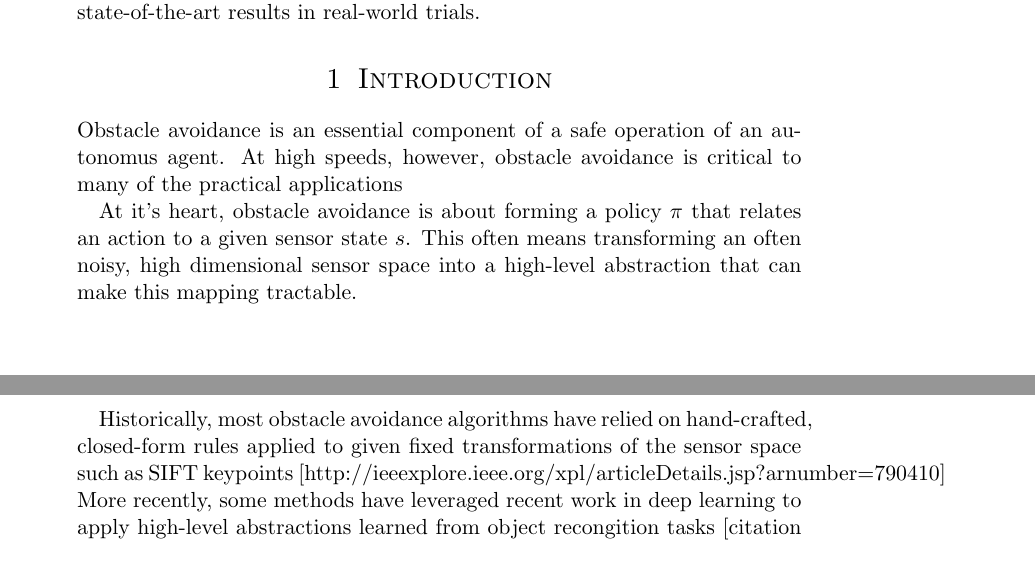
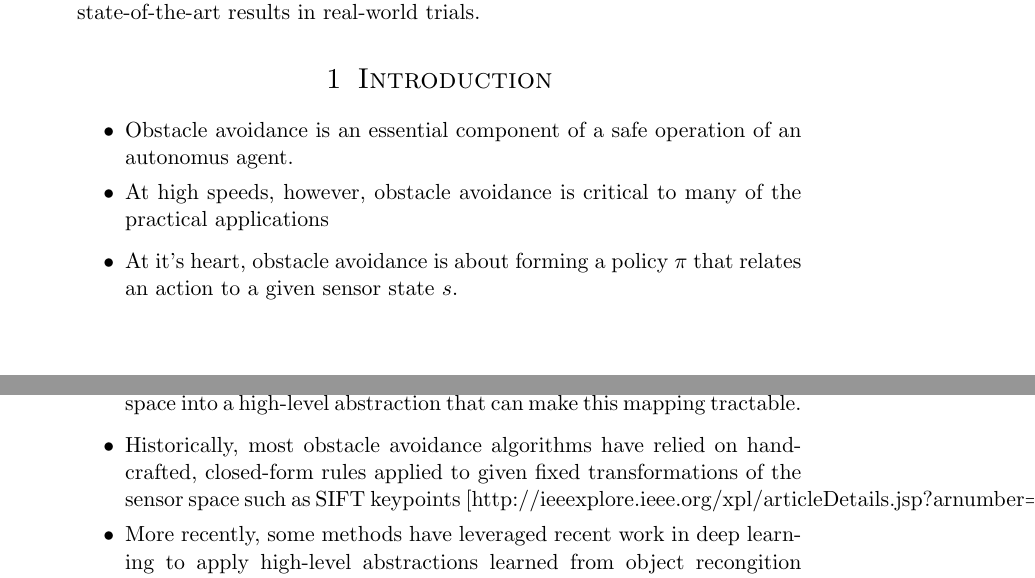
Before and after one commit to superjax/NNOA, a LaTeX document (outline.tex): two parts of pages 1 and 2 of 6, joined at a grey line, cut so that both start at the same text. Compiled offline with pdfLaTeX.

Commit message:
outlin32

```diff
--- a/outline.tex
+++ b/outline.tex
@@ -46,12 +46,17 @@
 
 \section{Introduction}
 
-	Obstacle avoidance is an essential component of a safe operation of an autonomus agent.
-	At high speeds, however, obstacle avoidance is critical to many of the practical applications
+\begin{itemize}
+	\item	Obstacle avoidance is an essential component of a safe operation of an autonomus agent.
+	\item At high speeds, however, obstacle avoidance is critical to many of the practical applications
+\end{itemize}
 
-	At it's heart, obstacle avoidance is about forming a policy $\pi$ that relates an action to a given sensor state $s$.
-	This often means transforming an often noisy, high dimensional sensor space into a high-level abstraction that can make this mapping tractable.
+\begin{itemize}
+	\item At it's heart, obstacle avoidance is about forming a policy $\pi$ that relates an action to a given sensor state $s$.
+	\item This often means transforming an often noisy, high dimensional sensor space into a high-level abstraction that can make this mapping tractable.
+\end{itemize}
 
-	Historically, most obstacle avoidance algorithms have relied on hand-crafted, closed-form rules applied to given fixed transformations of the sensor space such as SIFT keypoints [http://ieeexplore.ieee.org/xpl/articleDetails.jsp?arnumber=790410]
-	More recently, some methods have leveraged recent work in deep learning to apply high-level abstractions learned from object recongition tasks [citation needed] to improve results but maintain a standard post-feature processing pipeline.
-	Few of these methods have shown robustness to sensor choice, particularly at high speeds, and none to our knowlege have studied the impact of specialized high level abstractions learned exclusively for obstacle avoidance.
+\begin{itemize}
+	\item Historically, most obstacle avoidance algorithms have relied on hand-crafted, closed-form rules applied to given fixed transformations of the sensor space such as SIFT keypoints [http://ieeexplore.ieee.org/xpl/articleDetails.jsp?arnumber=790410]
+	\item More recently, some methods have leveraged recent work in deep learning to apply high-level abstractions learned from object recongition tasks [citation needed] to improve results but maintain a standard post-feature processing pipeline.
+	\item Few of these methods have shown robustness to sensor choice, particularly at high speeds, and none to our knowlege have studied the impact of specialized high level abstractions learned exclusively for obstacle avoidance.
```
Also changed, not shown: outline.tex (15 more changed lines).
